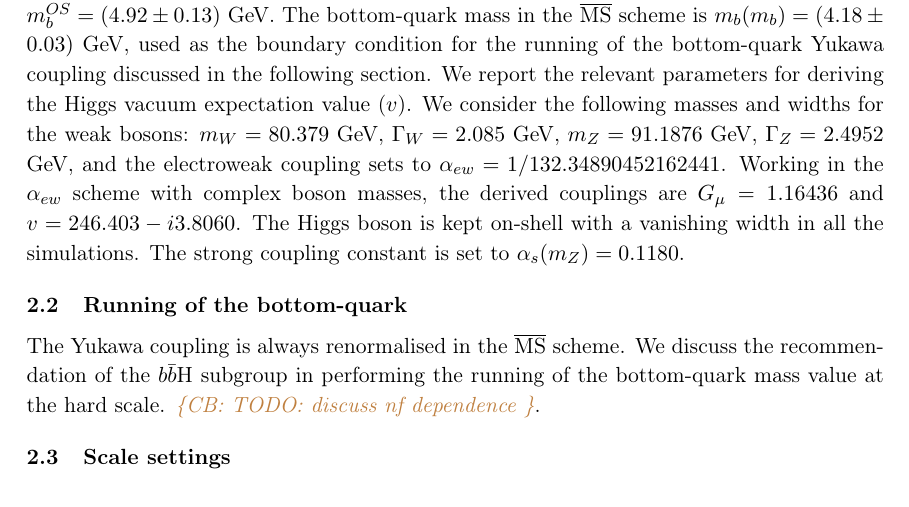
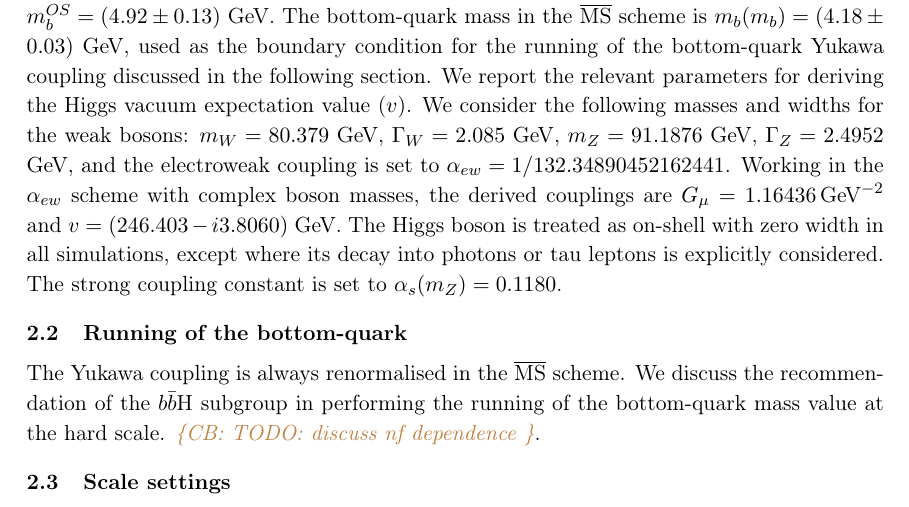
Before and after one commit to cbiello/Report5bbH, a LaTeX document (LHCHWG-bbh.tex): part of page 3 of 14, cut so that both start at the same text. Compiled offline with pdfLaTeX.

Commit message:
small changes

```diff
--- a/LHCHWG-bbh.tex
+++ b/LHCHWG-bbh.tex
@@ -213,7 +213,7 @@ Introduction by Michael Spira.
 \section{Computational Setup}\label{sec:setup}
 All the simulations performed in this paper are performed at a center-of-mass energy of $\sqrt{s}=13.6$ TeV, employing the PDF4LHC21\_40 set~\cite{PDF4LHCWorkingGroup:2022cjn} for the parton distribution functions.
 \subsection{Numerical Inputs}
-All parametric inputs, including the strong coupling constant and electroweak parameters relevant to the Higgs vacuum expectation value, follow the latest recommendations from the LHC Higgs Working Group~\cite{Karlberg:2024zxx} and the Particle Data Group parameters~\cite{ParticleDataGroup:2024cfk}. The most relevant inputs for \bbH{} predictions are reported for completeness. The predictions in the massive schemes are obtained by considering an on-shell value of the bottom-quark mass of $m_b^{OS}=(4.92\pm0.13)$ GeV. The bottom-quark mass in the $\MSbar{}$ scheme is $m_b(m_b)=(4.18\pm0.03)$ GeV, used as the boundary condition for the running of the bottom-quark Yukawa coupling discussed in the following section. We report the relevant parameters for deriving the Higgs vacuum expectation value ($v$). We consider the following masses and widths for the weak bosons: $m_W = 80.379$ GeV, $\Gamma_W=2.085$ GeV, $m_Z = 91.1876$ GeV, $\Gamma_Z=2.4952$ GeV, and the electroweak coupling sets to $\alpha_{ew}=1/132.34890452162441$. Working in the $\alpha_{ew}$ scheme with complex boson masses, the derived couplings are $G_\mu=1.16436$ and $v=246.403-i3.8060$. The Higgs boson is kept on-shell with a vanishing width in all the simulations. The strong coupling constant is set to $\alpha_s(m_Z)=0.1180$.
+All parametric inputs, including the strong coupling constant and electroweak parameters relevant to the Higgs vacuum expectation value, follow the latest recommendations from the LHC Higgs Working Group~\cite{Karlberg:2024zxx} and the Particle Data Group parameters~\cite{ParticleDataGroup:2024cfk}. The most relevant inputs for \bbH{} predictions are reported for completeness. The predictions in the massive schemes are obtained by considering an on-shell value of the bottom-quark mass of $m_b^{OS}=(4.92\pm0.13)$ GeV. The bottom-quark mass in the $\MSbar{}$ scheme is $m_b(m_b)=(4.18\pm0.03)$ GeV, used as the boundary condition for the running of the bottom-quark Yukawa coupling discussed in the following section. We report the relevant parameters for deriving the Higgs vacuum expectation value ($v$). We consider the following masses and widths for the weak bosons: $m_W = 80.379$ GeV, $\Gamma_W=2.085$ GeV, $m_Z = 91.1876$ GeV, $\Gamma_Z=2.4952$ GeV, and the electroweak coupling is set to $\alpha_{ew}=1/132.34890452162441$. Working in the $\alpha_{ew}$ scheme with complex boson masses, the derived couplings are $G_\mu=1.16436\,\text{GeV}^{-2}$ and $v=(246.403-i3.8060)$ GeV. The Higgs boson is treated as on-shell with zero width in all simulations, except where its decay into photons or tau leptons is explicitly considered. The strong coupling constant is set to $\alpha_s(m_Z)=0.1180$.
 
 \subsection{Running of the bottom-quark}
 The Yukawa coupling is always renormalised in the \MSbar{} scheme. We discuss the recommendation of the \bbH{} subgroup in performing the running of the bottom-quark mass value at the hard scale. \cbcom{TODO: discuss nf dependence}.
```
